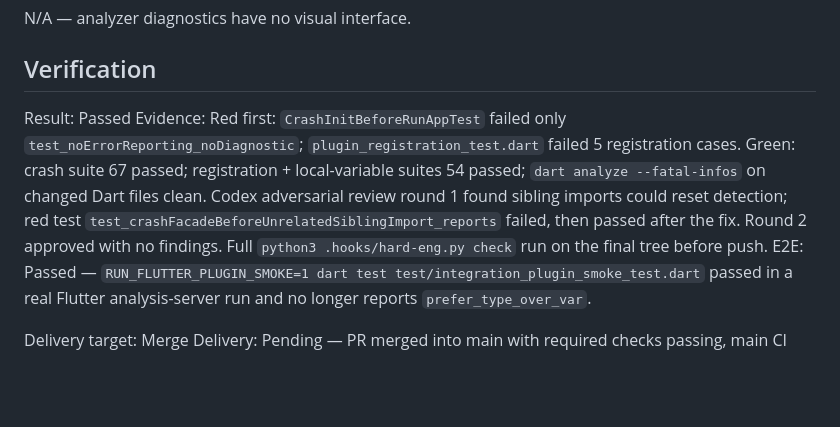
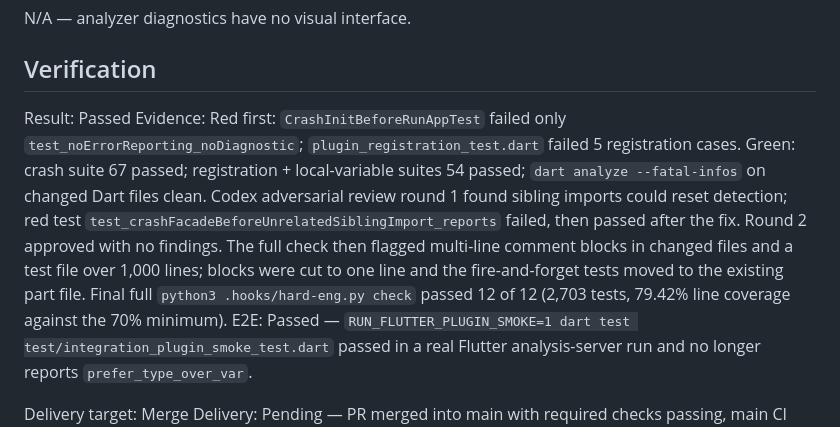
Before and after one commit to sgaabdu4/flutter_skill_lints, a Markdown page: features/error-reporting-and-var-profile/PLAN.md, the part around the change. Drawn GitHub-style; blank space fills up the shorter version.

Commit message:
Record the final gate in the 0.13.3 plan

```diff
--- a/features/error-reporting-and-var-profile/PLAN.md
+++ b/features/error-reporting-and-var-profile/PLAN.md
@@ -40,7 +40,7 @@ N/A — analyzer diagnostics have no visual interface.
 ## Verification
 
 Result: Passed
-Evidence: Red first: `CrashInitBeforeRunAppTest` failed only `test_noErrorReporting_noDiagnostic`; `plugin_registration_test.dart` failed 5 registration cases. Green: crash suite 67 passed; registration + local-variable suites 54 passed; `dart analyze --fatal-infos` on changed Dart files clean. Codex adversarial review round 1 found sibling imports could reset detection; red test `test_crashFacadeBeforeUnrelatedSiblingImport_reports` failed, then passed after the fix. Round 2 approved with no findings. Full `python3 .hooks/hard-eng.py check` run on the final tree before push.
+Evidence: Red first: `CrashInitBeforeRunAppTest` failed only `test_noErrorReporting_noDiagnostic`; `plugin_registration_test.dart` failed 5 registration cases. Green: crash suite 67 passed; registration + local-variable suites 54 passed; `dart analyze --fatal-infos` on changed Dart files clean. Codex adversarial review round 1 found sibling imports could reset detection; red test `test_crashFacadeBeforeUnrelatedSiblingImport_reports` failed, then passed after the fix. Round 2 approved with no findings. The full check then flagged multi-line comment blocks in changed files and a test file over 1,000 lines; blocks were cut to one line and the fire-and-forget tests moved to the existing part file. Final full `python3 .hooks/hard-eng.py check` passed 12 of 12 (2,703 tests, 79.42% line coverage against the 70% minimum).
 E2E: Passed — `RUN_FLUTTER_PLUGIN_SMOKE=1 dart test test/integration_plugin_smoke_test.dart` passed in a real Flutter analysis-server run and no longer reports `prefer_type_over_var`.
 
 Delivery target: Merge
```
